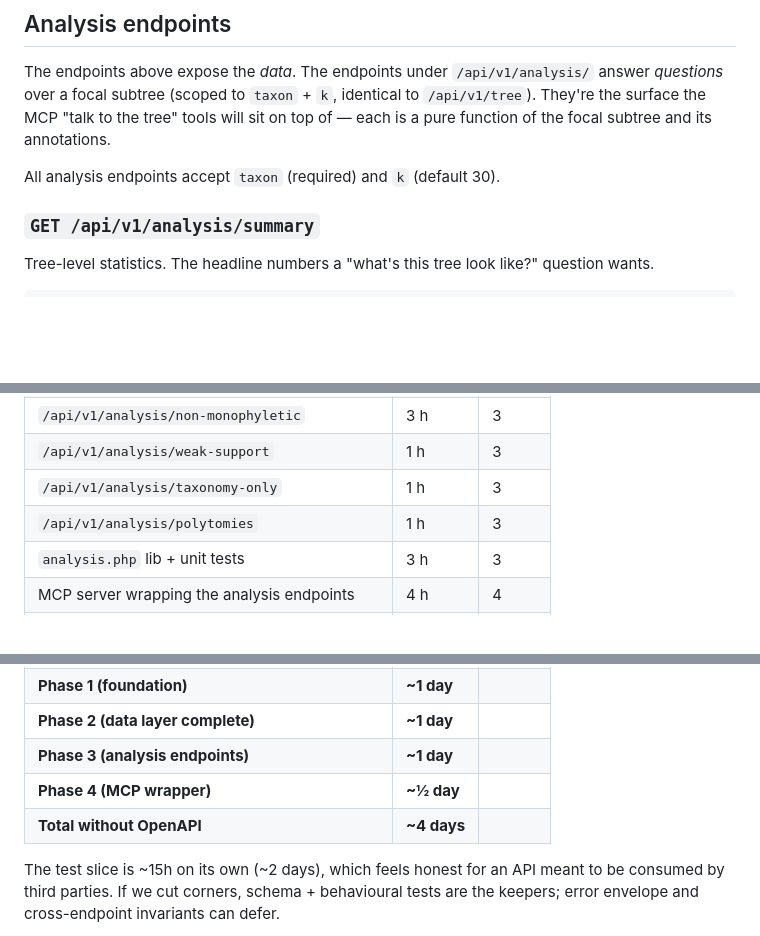
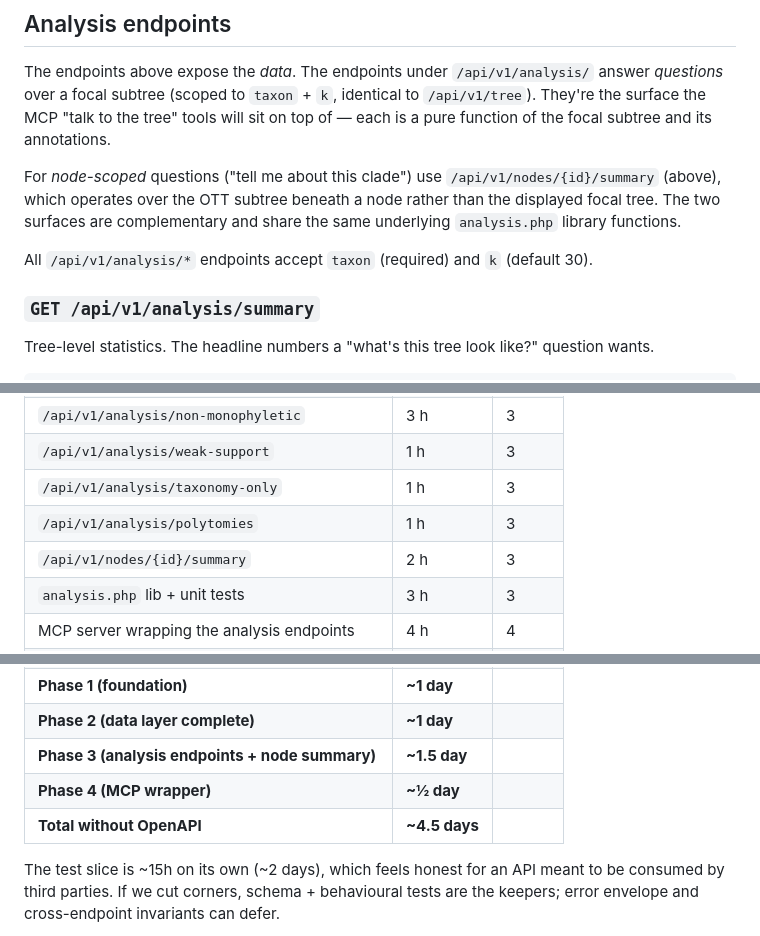
Before and after one commit to rdmpage/ott-viewer, a Markdown page: api-design.md, 3 parts joined by grey strips. Rendered like a GitHub page; blank space fills up the shorter version.

```diff
--- a/api-design.md
+++ b/api-design.md
@@ -227,7 +278,13 @@ The endpoints above expose the *data*. The endpoints under
 the surface the MCP "talk to the tree" tools will sit on top of —
 each is a pure function of the focal subtree and its annotations.
 
-All analysis endpoints accept `taxon` (required) and `k` (default 30).
+For *node-scoped* questions ("tell me about this clade") use
+`/api/v1/nodes/{id}/summary` (above), which operates over the OTT
+subtree beneath a node rather than the displayed focal tree. The
+two surfaces are complementary and share the same underlying
+`analysis.php` library functions.
+
+All `/api/v1/analysis/*` endpoints accept `taxon` (required) and `k` (default 30).
 
 ### `GET /api/v1/analysis/summary`
 
@@ -574,6 +631,7 @@ Rough breakdown — assumes the existing `OttTree` / `SummaryTree` /
 | `/api/v1/analysis/weak-support`                | 1 h          | 3     |
 | `/api/v1/analysis/taxonomy-only`               | 1 h          | 3     |
 | `/api/v1/analysis/polytomies`                  | 1 h          | 3     |
+| `/api/v1/nodes/{id}/summary`                   | 2 h          | 3     |
 | `analysis.php` lib + unit tests                | 3 h          | 3     |
 | MCP server wrapping the analysis endpoints     | 4 h          | 4     |
 | **Tests** — schema (per endpoint)              | 4 h          | 1–3   |
@@ -585,9 +643,9 @@ Rough breakdown — assumes the existing `OttTree` / `SummaryTree` /
 | Optional: OpenAPI spec (`openapi.yaml`)        | 4 h          | post  |
 | **Phase 1 (foundation)**                       | **~1 day**   |       |
 | **Phase 2 (data layer complete)**              | **~1 day**   |       |
-| **Phase 3 (analysis endpoints)**               | **~1 day**   |       |
+| **Phase 3 (analysis endpoints + node summary)**| **~1.5 day** |       |
 | **Phase 4 (MCP wrapper)**                      | **~½ day**   |       |
-| **Total without OpenAPI**                      | **~4 days**  |       |
+| **Total without OpenAPI**                      | **~4.5 days**|       |
 
 The test slice is ~15h on its own (~2 days), which feels honest
 for an API meant to be consumed by third parties. If we cut corners,
```
Also changed, not shown: other parts of api-design.md (+58 -3 lines).
